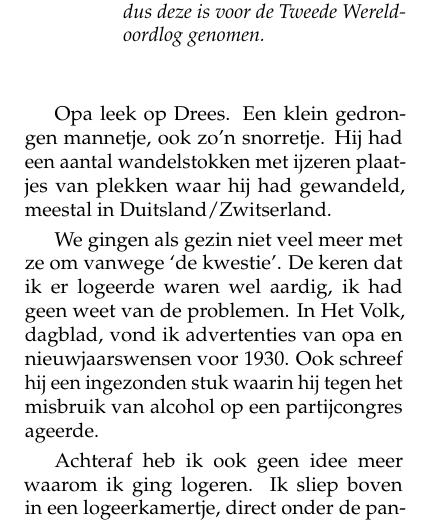
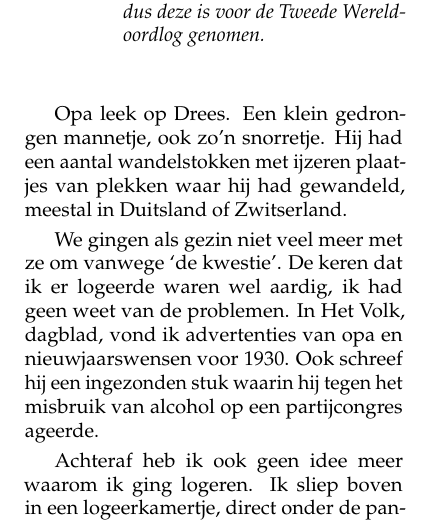
Before and after one commit to csmeyns/rm-verhaal, a LaTeX book (rm_verhaal.tex): part of page 10 of 192, cut so that both start at the same text. Compiled offline with pdfLaTeX.

Commit message:
Edit §134

```diff
--- a/rm_verhaal.tex
+++ b/rm_verhaal.tex
@@ -131,7 +131,7 @@ Ome Jaap Duif was al overleden. Ik logeerde daar wel eens, hoewel mijn vader in
 
 Ik heb altijd gedacht dat dat te maken had met de communistische overtuiging van mijn vader. Dat speelde later wel een rol tijdens de Russische overval op de Hongaren in 1956.  Het is nooit een zonder meer hartelijke familie geweest. Niet dat het vechten of schreeuwen was, maar er was wel bedekt wantrouwen. Dat had natuurlijk alles met de sigarenzaak van opa Meijns te maken. De zaak zat niet in de toekomstige erfenis omdat opa hem onderhands had overgedaan aan ome Cas, de oudere broer van mijn vader, zonder de andere kinderen daarin te kennen. Dat zat dus niet lekker.
 
-Opa leek op Drees. Een klein gedrongen mannetje, ook zo’n snorretje. Hij had een aantal wandelstokken met ijzeren plaatjes van plekken waar hij had gewandeld, meestal in Duitsland/Zwitserland.
+Opa leek op Drees. Een klein gedrongen mannetje, ook zo’n snorretje. Hij had een aantal wandelstokken met ijzeren plaatjes van plekken waar hij had gewandeld, meestal in Duitsland of Zwitserland.
 
 We gingen  als gezin niet veel meer met ze om vanwege ‘de kwestie’. De keren dat ik er logeerde waren wel aardig, ik had geen weet van de problemen. In Het Volk, dagblad, vond ik advertenties van opa en nieuwjaarswensen voor 1930. Ook schreef hij een ingezonden stuk waarin hij tegen het misbruik van alcohol op een partijcongres ageerde.
 
```
